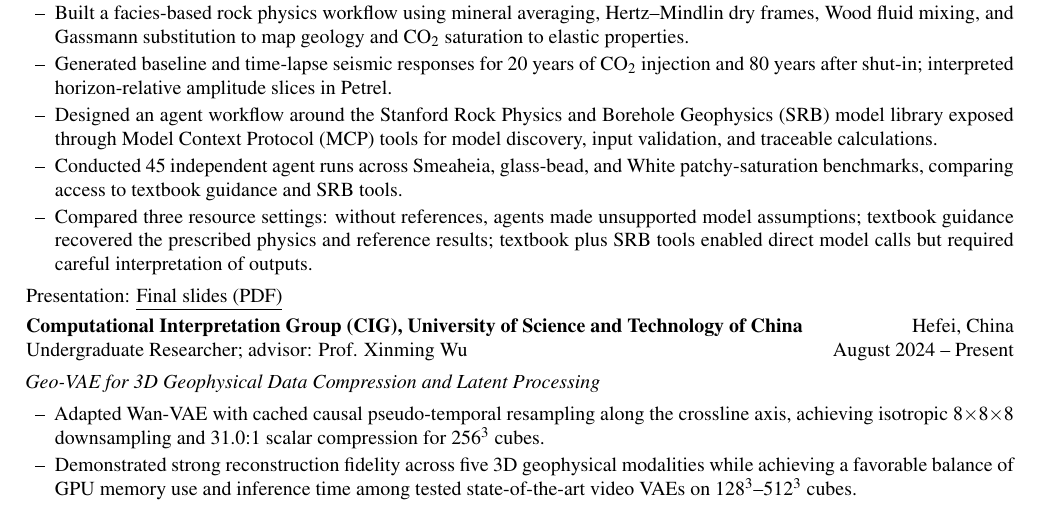
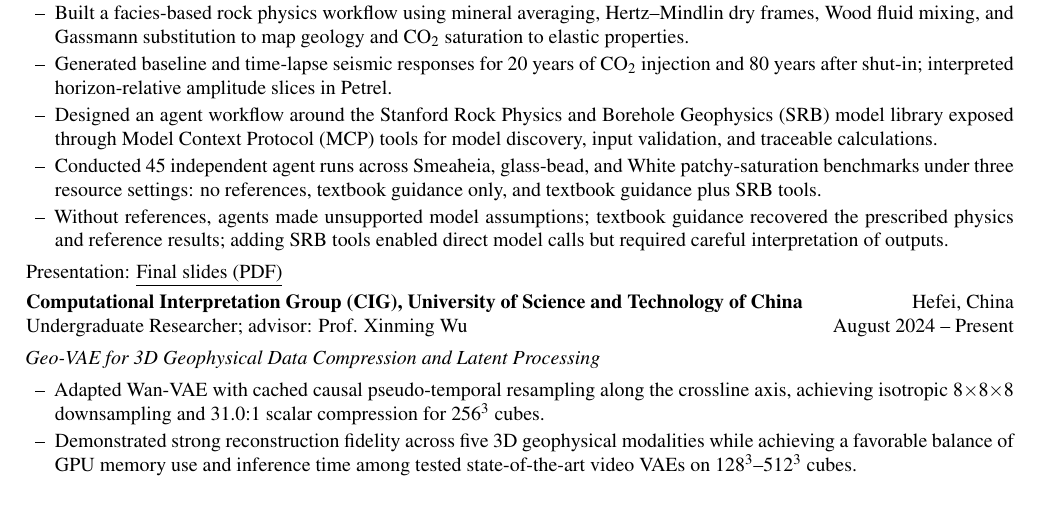
Before and after one commit to BuyuDeng/buyudeng.github.io, a LaTeX CV (CV/template.tex): part of page 1 of 2, cut so that both start at the same text. Compiled offline with XeLaTeX.

Commit message:
Clarify three agent resource settings in CV

```diff
--- a/CV/template.tex
+++ b/CV/template.tex
@@ -47,8 +47,8 @@ AI for exploration geophysics; seismic interpretation, geomodeling, rock physics
   \item Built a facies-based rock physics workflow using mineral averaging, Hertz--Mindlin dry frames, Wood fluid mixing, and Gassmann substitution to map geology and CO$_2$ saturation to elastic properties.
   \item Generated baseline and time-lapse seismic responses for 20 years of CO$_2$ injection and 80 years after shut-in; interpreted horizon-relative amplitude slices in Petrel.
   \item Designed an agent workflow around the Stanford Rock Physics and Borehole Geophysics (SRB) model library exposed through Model Context Protocol (MCP) tools for model discovery, input validation, and traceable calculations.
-  \item Conducted 45 independent agent runs across Smeaheia, glass-bead, and White patchy-saturation benchmarks, comparing access to textbook guidance and SRB tools.
-  \item Compared three resource settings: without references, agents made unsupported model assumptions; textbook guidance recovered the prescribed physics and reference results; textbook plus SRB tools enabled direct model calls but required careful interpretation of outputs.
+  \item Conducted 45 independent agent runs across Smeaheia, glass-bead, and White patchy-saturation benchmarks under three resource settings: no references, textbook guidance only, and textbook guidance plus SRB tools.
+  \item Without references, agents made unsupported model assumptions; textbook guidance recovered the prescribed physics and reference results; adding SRB tools enabled direct model calls but required careful interpretation of outputs.
 }
 Presentation: \cvlink{https://buyudeng.github.io/Final_Presentation.pdf}{\underline{Final slides (PDF)}}\par\vspace{0.3em}
 \cvorg{Computational Interpretation Group (CIG), University of Science and Technology of China}{Hefei, China}
```
Also changed, not shown: CV.pdf, CV/template.pdf.
